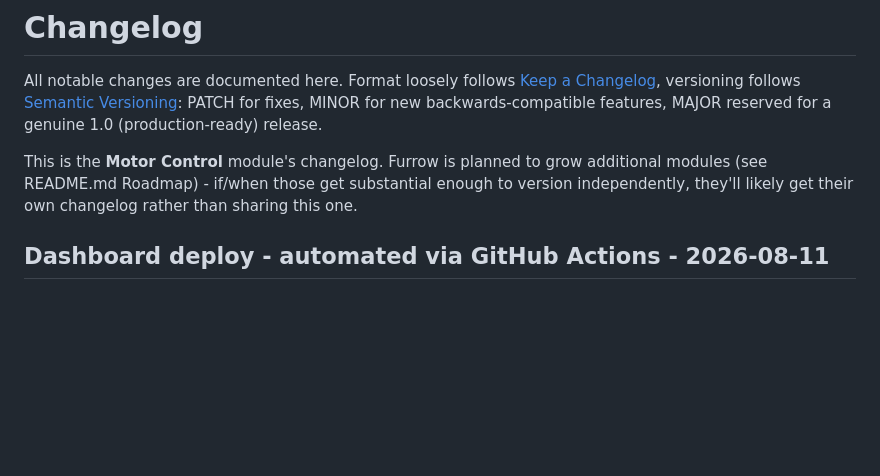
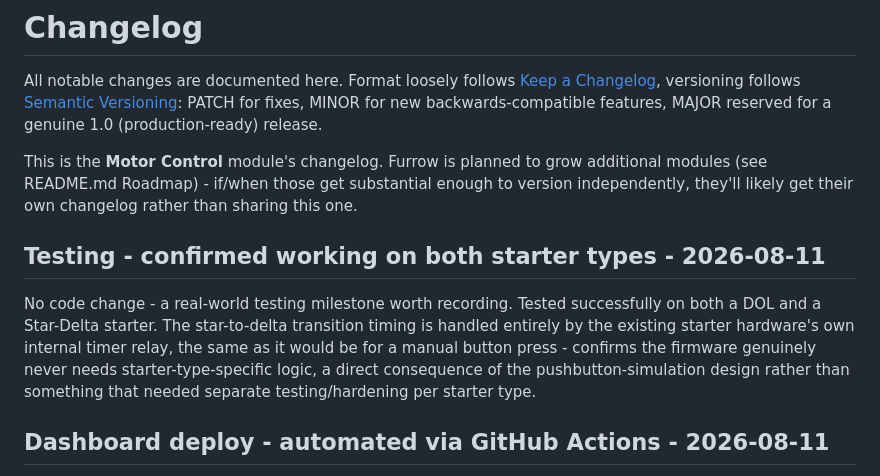
Before and after one commit to ultranoob-5/furrow, a Markdown page: CHANGELOG.md, the part around the change. Drawn GitHub-style; blank space fills up the shorter version.

```diff
--- a/CHANGELOG.md
+++ b/CHANGELOG.md
@@ -10,6 +10,17 @@ This is the **Motor Control** module's changelog. Furrow is planned to
 grow additional modules (see README.md Roadmap) - if/when those get
 substantial enough to version independently, they'll likely get their
 own changelog rather than sharing this one.
+
+## Testing - confirmed working on both starter types - 2026-08-11
+
+No code change - a real-world testing milestone worth recording.
+Tested successfully on both a DOL and a Star-Delta starter. The
+star-to-delta transition timing is handled entirely by the existing
+starter hardware's own internal timer relay, the same as it would be
+for a manual button press - confirms the firmware genuinely never
+needs starter-type-specific logic, a direct consequence of the
+pushbutton-simulation design rather than something that needed
+separate testing/hardening per starter type.
 
 ## Dashboard deploy - automated via GitHub Actions - 2026-08-11
 
```
Also changed, not shown: README.md (+8 -2 lines).
